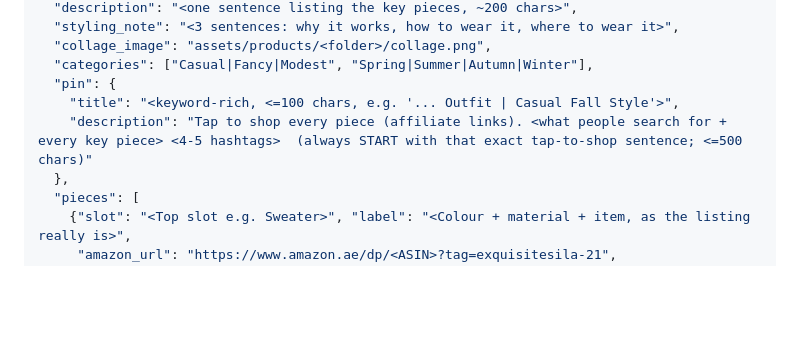
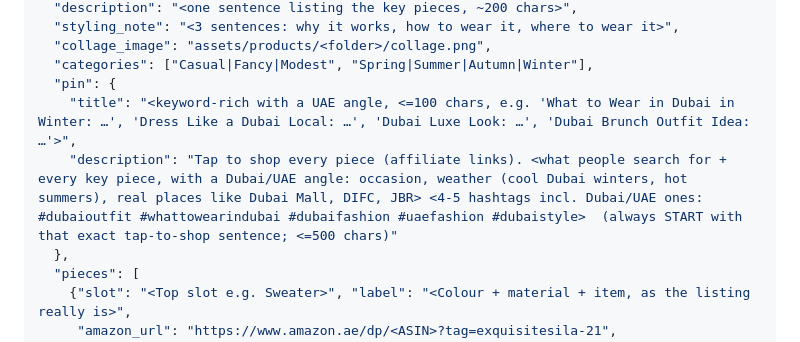
Before and after one commit to haniyasilat/exquisite-silat, a Markdown page: docs/weekly-look-playbook.md, the part around the change. Drawn GitHub-style; blank space fills up the shorter version.

Commit message:
Playbook: UAE-angled pin titles and descriptions for weekly looks

```diff
--- a/docs/weekly-look-playbook.md
+++ b/docs/weekly-look-playbook.md
@@ -86,8 +86,8 @@ Insert the new outfit at the **top** of `outfits` (home page shows newest first)
   "collage_image": "assets/products/<folder>/collage.png",
   "categories": ["Casual|Fancy|Modest", "Spring|Summer|Autumn|Winter"],
   "pin": {
-    "title": "<keyword-rich, <=100 chars, e.g. '... Outfit | Casual Fall Style'>",
-    "description": "Tap to shop every piece (affiliate links). <what people search for + every key piece> <4-5 hashtags>  (always START with that exact tap-to-shop sentence; <=500 chars)"
+    "title": "<keyword-rich with a UAE angle, <=100 chars, e.g. 'What to Wear in Dubai in Winter: …', 'Dress Like a Dubai Local: …', 'Dubai Luxe Look: …', 'Dubai Brunch Outfit Idea: …'>",
+    "description": "Tap to shop every piece (affiliate links). <what people search for + every key piece, with a Dubai/UAE angle: occasion, weather (cool Dubai winters, hot summers), real places like Dubai Mall, DIFC, JBR> <4-5 hashtags incl. Dubai/UAE ones: #dubaioutfit #whattowearindubai #dubaifashion #uaefashion #dubaistyle>  (always START with that exact tap-to-shop sentence; <=500 chars)"
   },
   "pieces": [
     {"slot": "<Top slot e.g. Sweater>", "label": "<Colour + material + item, as the listing really is>",
```
